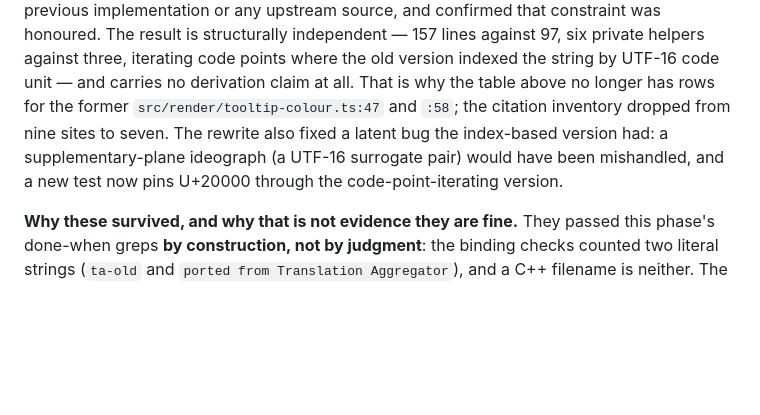
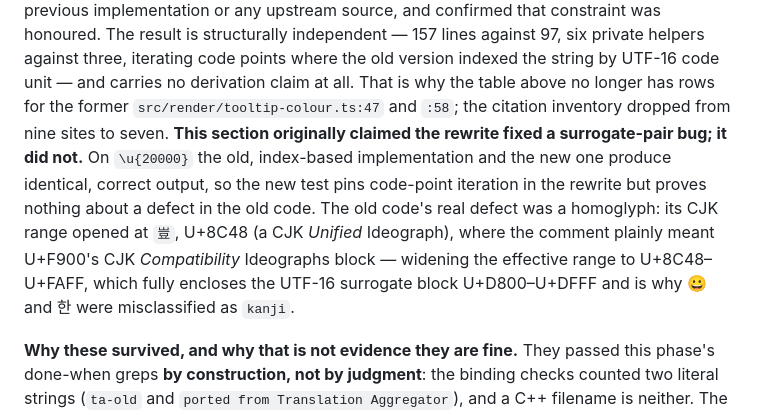
Before and after one commit to reAlpha39/clipyomi, a Markdown page: docs/superpowers/2026-09-02-engine-v2-phase1b-ii-handoff.md, the part around the change. Drawn GitHub-style; blank space fills up the shorter version.

Commit message:
docs(engine-v2): correct what bug the colourLine rewrite actually fixed
The handoff claimed be29e46's clean-room colourLine rewrite fixed a
surrogate-pair mishandling in the old, UTF-16-index-based implementation.
It did not: the old and new code produce identical, correct output on
\u{20000}, so the new U+20000 test only pins code-point iteration in the
rewrite and proves nothing about the old code's behaviour.

The old code's real defect was a homoglyph in its CJK range literal: it
opened at 豈 (U+8C48, a CJK Unified Ideograph) where the comment meant
U+F900 (CJK Compatibility Ideographs), widening the effective range to
U+8C48-U+FAFF. That range fully encloses the UTF-16 surrogate block
(U+D800-U+DFFF), which is why every surrogate half of an astral character
matched by accident, and why the old code also misclassified emoji and
Hangul as kanji.

```diff
--- a/docs/superpowers/2026-09-02-engine-v2-phase1b-ii-handoff.md
+++ b/docs/superpowers/2026-09-02-engine-v2-phase1b-ii-handoff.md
@@ -46,10 +46,16 @@ lines against 97, six private helpers against three, iterating code points
 where the old version indexed the string by UTF-16 code unit — and carries no
 derivation claim at all. That is why the table above no longer has rows for
 the former `src/render/tooltip-colour.ts:47` and `:58`; the citation
-inventory dropped from nine sites to seven. The rewrite also fixed a latent
-bug the index-based version had: a supplementary-plane ideograph (a
-UTF-16 surrogate pair) would have been mishandled, and a new test now pins
-U+20000 through the code-point-iterating version.
+inventory dropped from nine sites to seven. **This section originally claimed
+the rewrite fixed a surrogate-pair bug; it did not.** On `\u{20000}` the old,
+index-based implementation and the new one produce identical, correct output,
+so the new test pins code-point iteration in the rewrite but proves nothing
+about a defect in the old code. The old code's real defect was a homoglyph:
+its CJK range opened at `豈`, U+8C48 (a CJK *Unified* Ideograph), where the
+comment plainly meant U+F900's CJK *Compatibility* Ideographs block —
+widening the effective range to U+8C48–U+FAFF, which fully encloses the
+UTF-16 surrogate block U+D800–U+DFFF and is why 😀 and 한 were misclassified
+as `kanji`.
 
 **Why these survived, and why that is not evidence they are fine.** They
 passed this phase's done-when greps **by construction, not by judgment**: the
```
